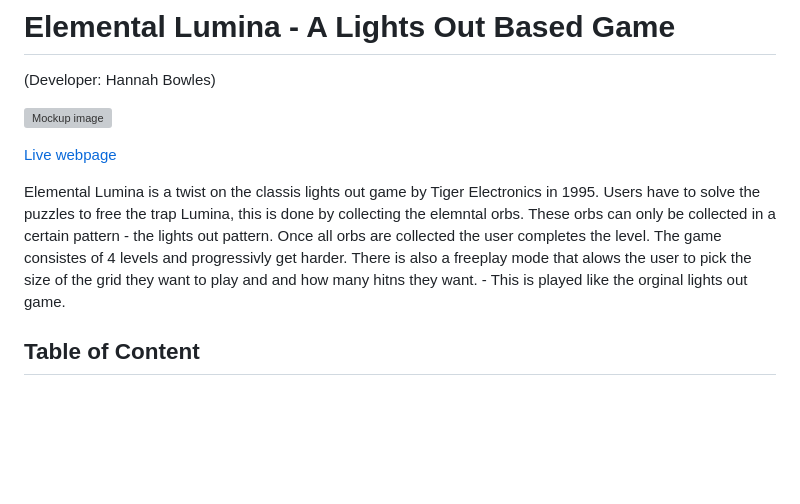
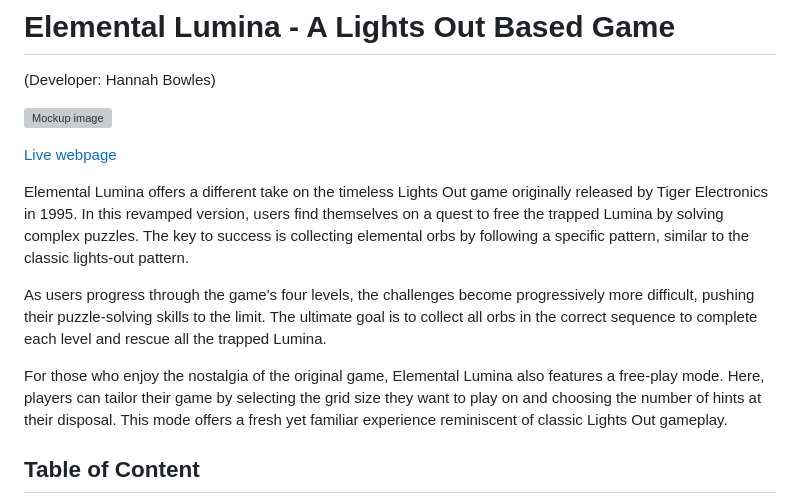
Before and after one commit to Hanmb17/C1_MS2_LIGHTSOUT, a Markdown page: README.md, the part around one of its changes. Drawn GitHub-style; blank space fills up the shorter version; grey boxes are pictures that could not be loaded.

```diff
--- a/README.md
+++ b/README.md
@@ -5,7 +5,11 @@
 
 [Live webpage](https://hanmb17.github.io/C1_MS2_LIGHTSOUT/)
 
-Elemental Lumina is a twist on the classis lights out game by Tiger Electronics in 1995. Users have to solve the puzzles to free the trap Lumina, this is done by collecting the elemntal orbs. These orbs can only be collected in a certain pattern - the lights out pattern. Once all orbs are collected the user completes the level. The game consistes of 4 levels and progressivly get harder. There is also a freeplay mode that alows the user to pick the size of the grid they want to play and and how many hitns they want. - This is played like the orginal lights out game.
+Elemental Lumina offers a different take on the timeless Lights Out game originally released by Tiger Electronics in 1995. In this revamped version, users find themselves on a quest to free the trapped Lumina by solving complex puzzles. The key to success is collecting elemental orbs by following a specific pattern, similar to the classic lights-out pattern.
+
+As users progress through the game's four levels, the challenges become progressively more difficult, pushing their puzzle-solving skills to the limit. The ultimate goal is to collect all orbs in the correct sequence to complete each level and rescue all the trapped Lumina.
+
+For those who enjoy the nostalgia of the original game, Elemental Lumina also features a free-play mode. Here, players can tailor their game by selecting the grid size they want to play on and choosing the number of hints at their disposal. This mode offers a fresh yet familiar experience reminiscent of classic Lights Out gameplay.
 ## Table of Content
 
 1. [Project Goals](#project-goals)
```
Also changed, not shown: other parts of README.md (+40 -129 lines).
